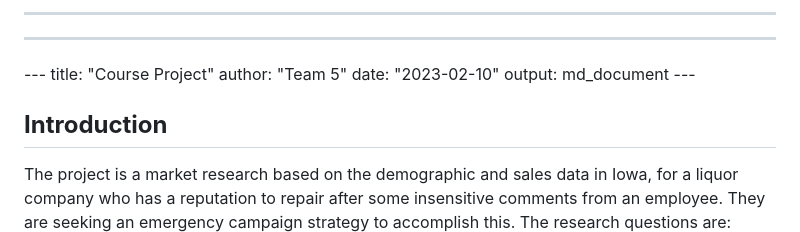
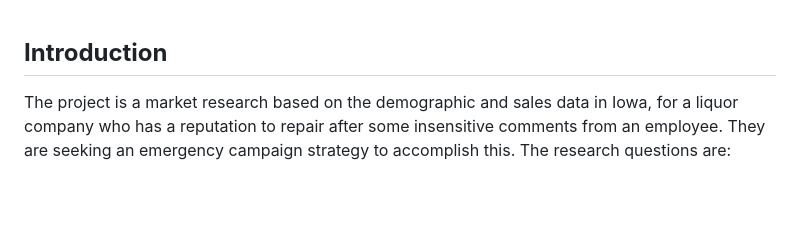
Before and after one commit to NickWofford/Team-5, a Markdown page: README.md, the part around the change. GitHub-like rendering; blank space fills up the shorter version.

```diff
--- a/README.md
+++ b/README.md
@@ -1,8 +1,4 @@
-------------------------------------------------------------------------
 
-------------------------------------------------------------------------
-
---- title: "Course Project" author: "Team 5" date: "2023-02-10" output: md_document ---
 
 ## **Introduction**
 
```
